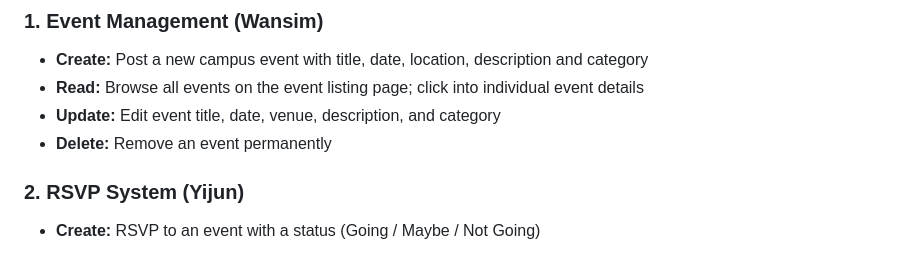
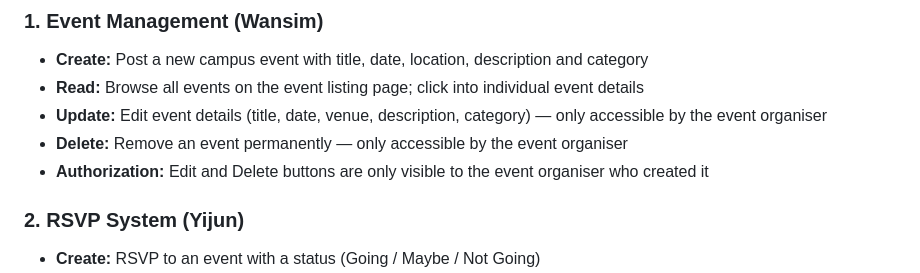
Before and after one commit to hovictoria/WebAssignment, a Markdown page: README.md, the part around the change. Drawn GitHub-style.

```diff
--- a/README.md
+++ b/README.md
@@ -139,8 +139,9 @@ PORT=8000
 ### 1. Event Management (Wansim)
 - **Create:** Post a new campus event with title, date, location, description and category
 - **Read:** Browse all events on the event listing page; click into individual event details
-- **Update:** Edit event title, date, venue, description, and category
-- **Delete:** Remove an event permanently
+- **Update:** Edit event details (title, date, venue, description, category) — only accessible by the event organiser
+- **Delete:** Remove an event permanently — only accessible by the event organiser
+- **Authorization:** Edit and Delete buttons are only visible to the event organiser who created it
 
 ### 2. RSVP System (Yijun)
 - **Create:** RSVP to an event with a status (Going / Maybe / Not Going)
```
